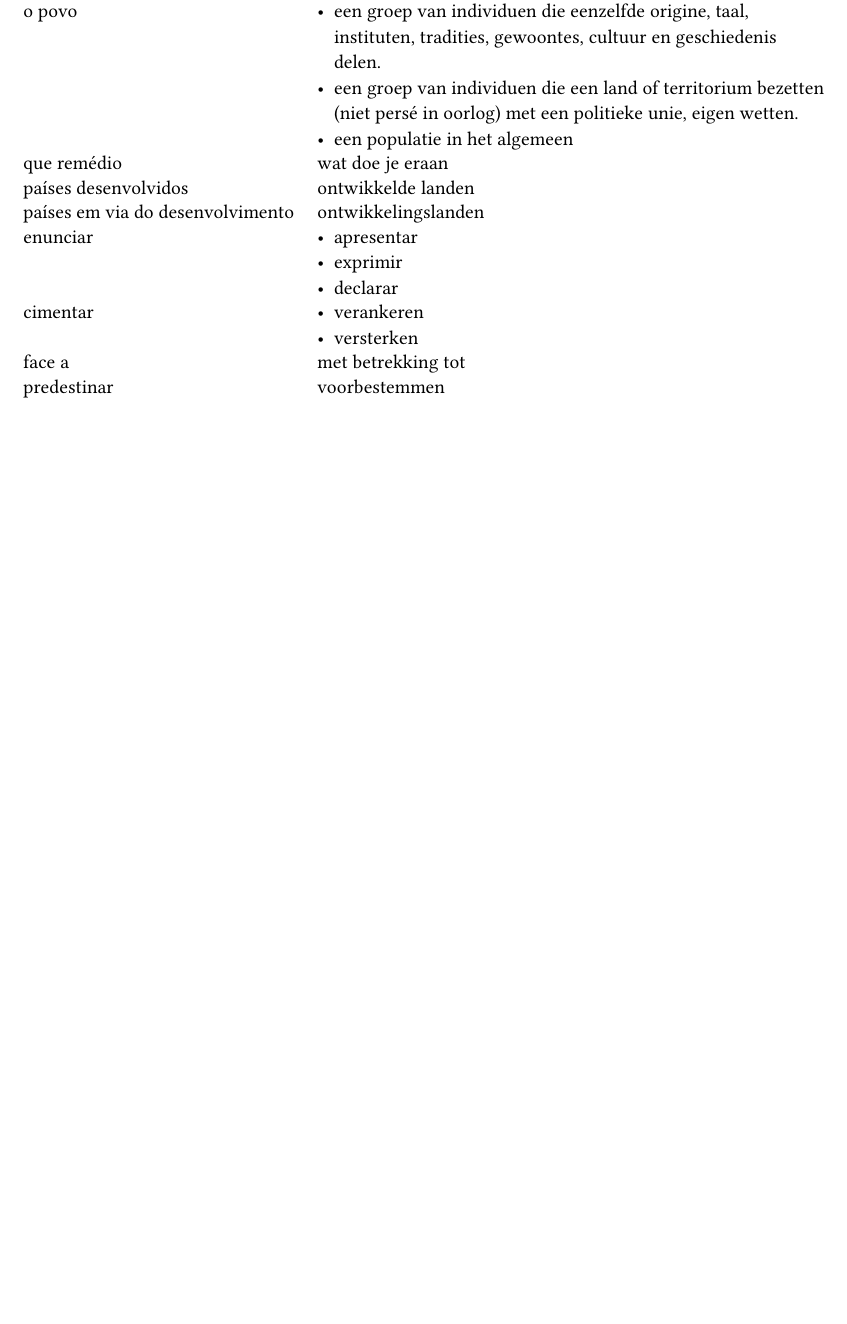
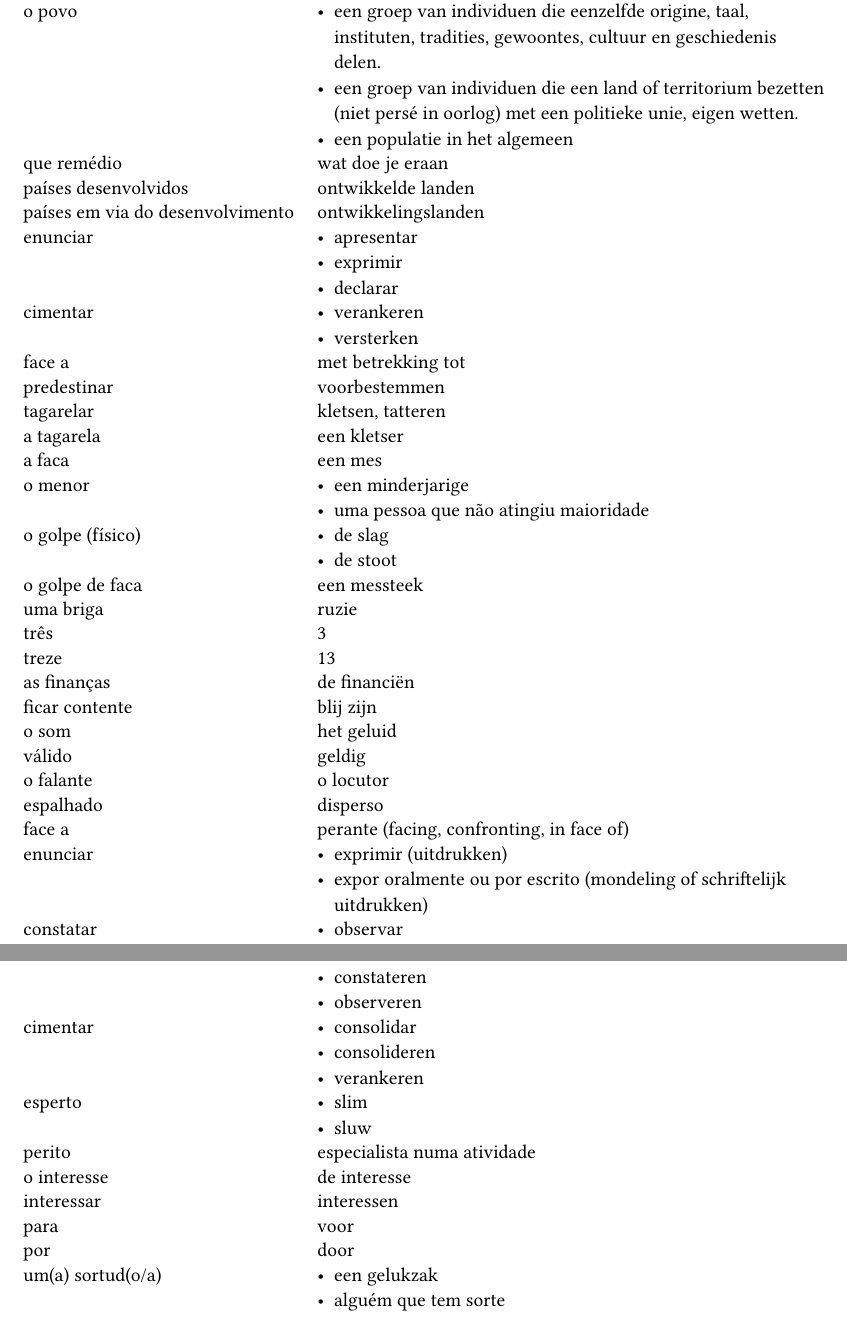
Before and after one commit to tomvercaut/portugues_em_foco_3, a Typst document (unidade_01.typ): part of the page before the commit and two parts of pages 1 and 2 of 2 after it, the two joined at a grey line, cut so that both start at the same text, the shorter picture padded with empty space. Compiled offline with Typst 0.15.

Commit message:
Added vocabulary to unidade 01.

```diff
--- a/unidade_01.typ
+++ b/unidade_01.typ
@@ -27,5 +27,40 @@
                  - versterken],
     [face a], [met betrekking tot],
     [predestinar], [voorbestemmen],
+    [tagarelar], [kletsen, tatteren],
+    [a tagarela], [een kletser],
+    [a faca], [een mes],
+    [o menor], [- een minderjarige
+                - uma pessoa que não atingiu maioridade],
+    [o golpe (físico)], [- de slag
+                         - de stoot],
+    [o golpe de faca], [een messteek],
+    [uma briga], [ruzie],
+    [três], [3],
+    [treze], [13],
+    [as finanças], [de financiën],
+    [ficar contente], [blij zijn],
+    [o som], [het geluid],
+    [válido], [geldig],
+    [o falante], [o locutor],
+    [espalhado], [disperso],
+    [face a], [perante (facing, confronting, in face of)],
+    [enunciar], [- exprimir (uitdrukken)
+                 - expor oralmente ou por escrito (mondeling of schriftelijk uitdrukken)],
+    [constatar], [- observar
+                  - constateren
+                  - observeren],
+    [cimentar], [- consolidar
+                 - consolideren
+                 - verankeren],
+    [esperto], [- slim
+                - sluw],
+    [perito], [especialista numa atividade],
+    [o interesse], [de interesse],
+    [interessar], [interessen],
+    [para], [voor],
+    [por], [door],
+    [um(a) sortud(o/a)], [- een gelukzak
+                          - alguém que tem sorte],
   )
 )
```
Also changed, not shown: conjuntivo.typ (+17 -0 lines).
